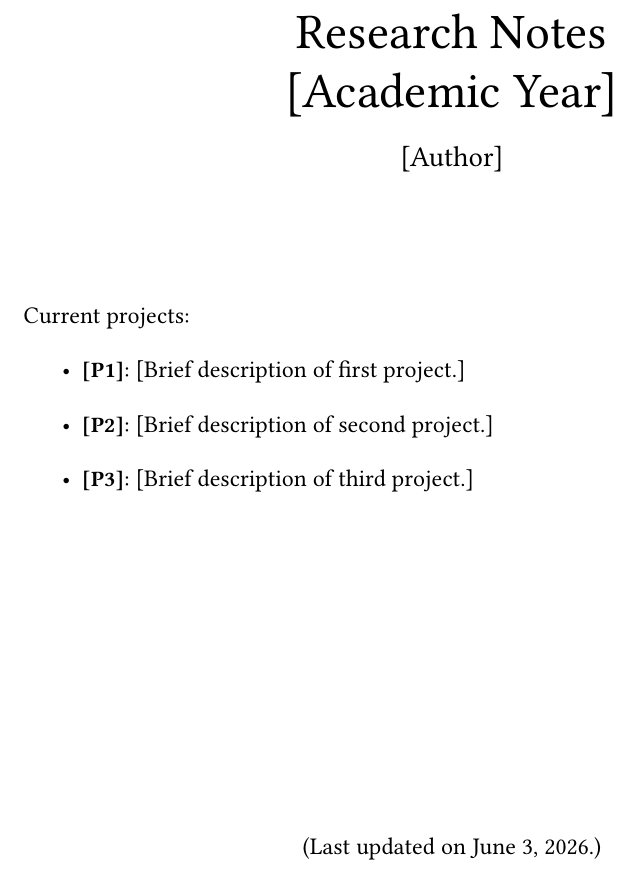
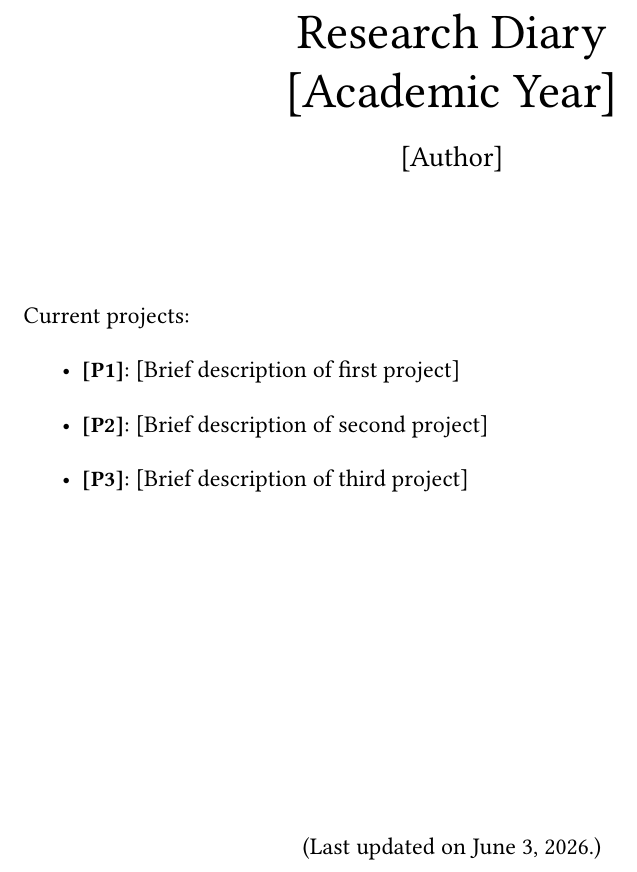
Before and after one commit to pedro-nunez/research-diary, a LaTeX document (main.tex): part of the page, cut so that both start at the same text. Compiled offline with pdfLaTeX.

Commit message:
Updated title

```diff
--- a/main.tex
+++ b/main.tex
@@ -78,7 +78,7 @@
 \author{[Author]}
 \date{\today}
 \begin{center}
-    \Huge{Research Notes}
+    \Huge{Research Diary}
 
     \huge{[Academic Year]}
 
@@ -92,9 +92,9 @@
 \vspace{0.9cm}
 Current projects:
 \begin{itemize}
-  \item \ptag{p1}:~[Brief description of first project.]
-  \item \ptag{p2}:~[Brief description of second project.]
-  \item \ptag{p3}:~[Brief description of third project.]
+  \item \ptag{p1}:~[Brief description of first project]
+  \item \ptag{p2}:~[Brief description of second project]
+  \item \ptag{p3}:~[Brief description of third project]
 \end{itemize}
 \vspace{0.9cm}
 
```
